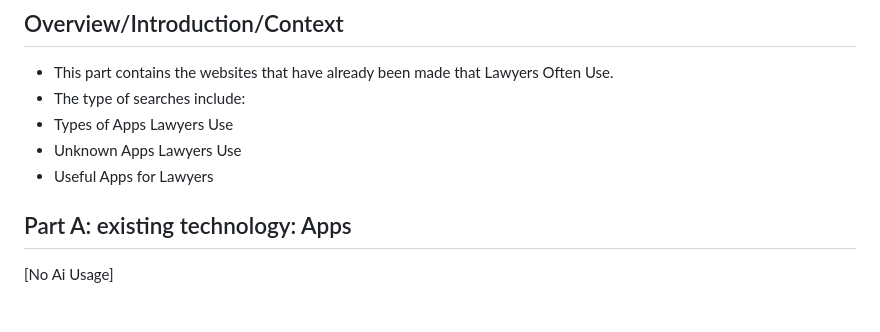
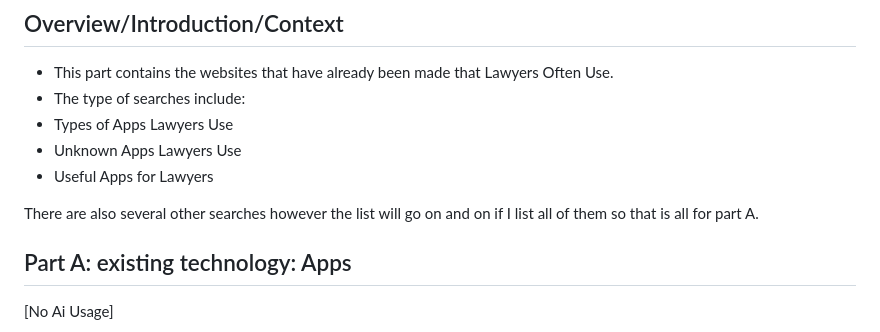
Before and after one commit to jiayingl7119/Sep10-Freedom-Project, a Markdown page: prep/content.md, the part around the change. Drawn GitHub-style; blank space fills up the shorter version.

```diff
--- a/prep/content.md
+++ b/prep/content.md
@@ -7,6 +7,8 @@ Topic: **Freedom Project Prep**
 * Types of Apps Lawyers Use
 * Unknown Apps Lawyers Use
 * Useful Apps for Lawyers
+
+<p> There are also several other searches however the list will go on and on if I list all of them so that is all for part A.</p>
 
 ## Part A: existing technology: Apps
 
```
